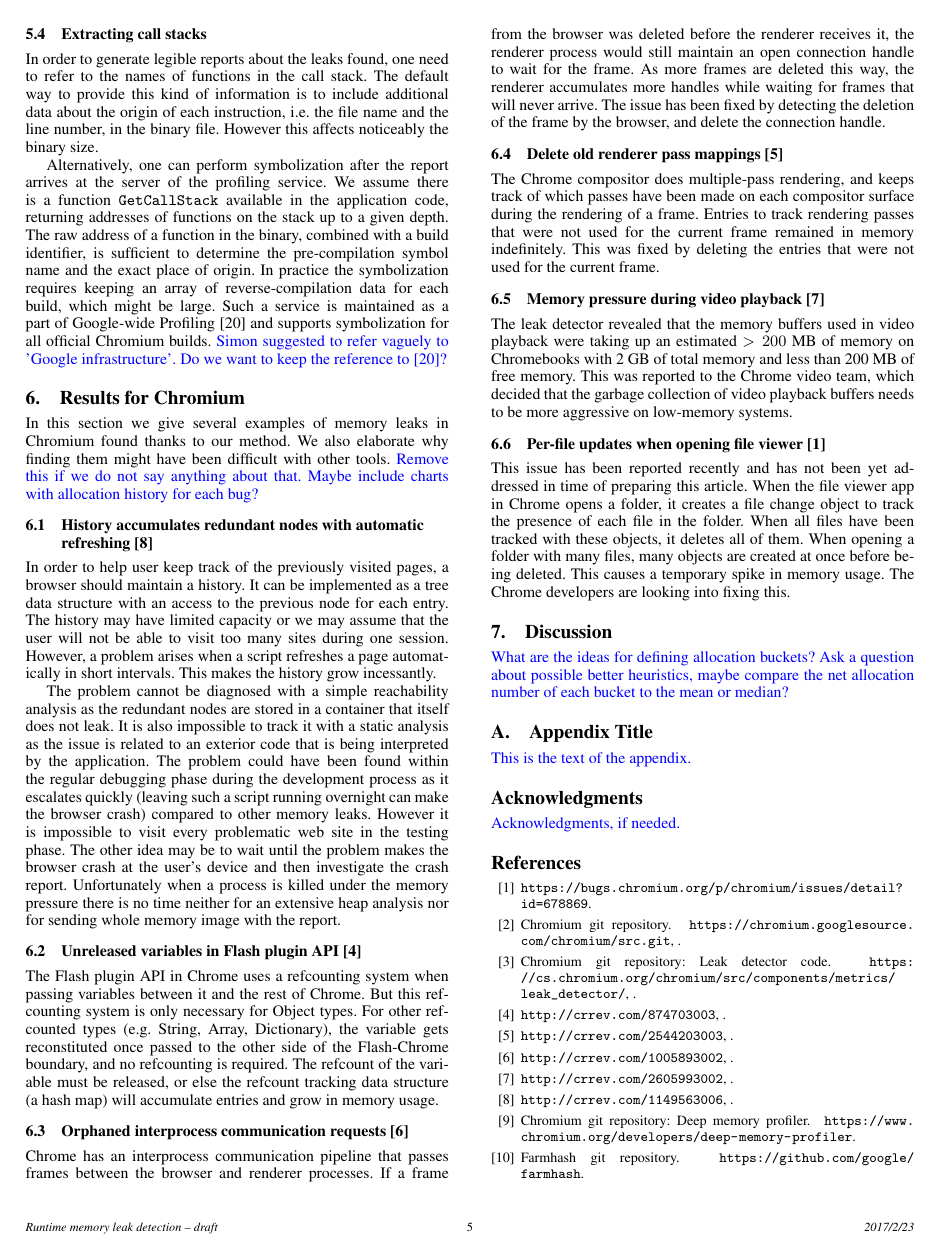
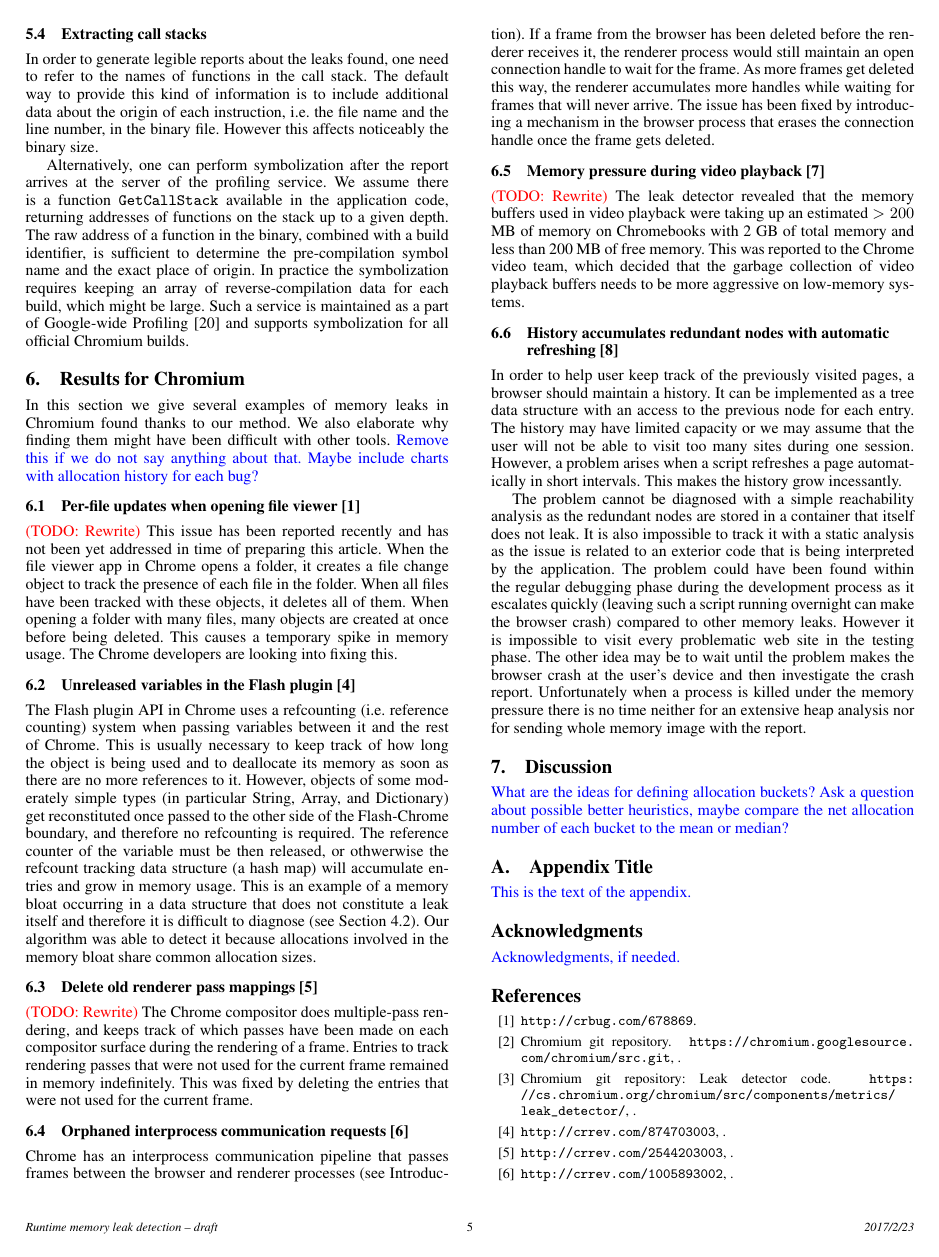
Before and after one commit to w10d/memleak, a LaTeX paper (memleak.tex): page 5 of 6. Compiled offline with pdfLaTeX; a missing font is replaced by an installed copy or a similar font.

Commit message:
Polishing section 6 - in progress

```diff
--- a/memleak.tex
+++ b/memleak.tex
@@ -561,8 +561,6 @@ In practice the symbolization requires keeping an array of reverse-compilation d
 which might be large.
 Such a service is maintained as a part of Google-wide Profiling~\cite{gwp}
 and supports symbolization for all official Chromium builds.
-\comment{Simon suggested to refer vaguely to 'Google infrastructure'.
-Do we want to keep the reference to \cite{gwp}?}
 
 \section{Results for Chromium}
 \label{sec:results}
@@ -572,6 +570,40 @@ thanks to our method.
 We also elaborate why finding them might have been difficult with other tools.
 \comment{Remove this if we do not say anything about that.
 Maybe include charts with allocation history for each bug?}
+
+\subsection{Per-file updates when opening file viewer \cite{bug-files}}
+
+\todo{Rewrite} This issue has been reported recently and has not been yet addressed in time of preparing this article.
+When the file viewer app in Chrome opens a folder, it creates a file change object to track the presence of each file in the folder. When all files have been tracked with these objects, it deletes all of them. When opening a folder with many files, many objects are created at once before being deleted. This causes a temporary spike in memory usage. The Chrome developers are looking into fixing this.
+
+\subsection{Unreleased variables in the Flash plugin \cite{cr-flash}}
+
+The Flash plugin API in Chrome uses a refcounting (i.e. reference counting) system when passing variables between it and the rest of Chrome.
+This is usually necessary to keep track of how long the object is being used and
+to deallocate its memory as soon as there are no more references to it.
+However, objects of some moderately simple types (in particular String, Array, and Dictionary)
+get reconstituted once passed to the other side of the Flash-Chrome boundary, and therefore no refcounting is required.
+The reference counter of the variable must be then released, or othwerwise the refcount tracking data
+structure (a hash map) will accumulate entries and grow in memory usage.
+This is an example of a memory bloat occurring in a data structure
+that does not constitute a leak itself and therefore it is difficult to diagnose (see Section~\ref{sec:false}).
+Our algorithm was able to detect it because allocations involved in the memory bloat share common allocation sizes.
+
+\subsection{Delete old renderer pass mappings \cite{cr-mappings}}
+
+\todo{Rewrite} The Chrome compositor does multiple-pass rendering, and keeps track of which passes have been made on each compositor surface during the rendering of a frame. Entries to track rendering passes that were not used for the current frame remained in memory indefinitely. This was fixed by deleting the entries that were not used for the current frame.
+
+\subsection{Orphaned interprocess communication requests \cite{cr-orphaned}}
+
+Chrome has an interprocess communication pipeline that passes frames between the browser and renderer processes (see Introduction).
+If a frame from the browser has been deleted before the renderer receives it,
+the renderer process would still maintain an open connection handle to wait for the frame.
+As more frames get deleted this way, the renderer accumulates more handles while waiting for frames that will never arrive.
+The issue has been fixed by introducing a mechanism in the browser process that erases the connection handle once the frame gets deleted.
+
+\subsection{Memory pressure during video playback \cite{cr-playback}}
+
+\todo{Rewrite} The leak detector revealed that the memory buffers used in video playback were taking up an estimated $>200$ MB of memory on Chromebooks with 2 GB of total memory and less than 200 MB of free memory. This was reported to the Chrome video team, which decided that the garbage collection of video playback buffers needs to be more aggressive on low-memory systems.
 
 \subsection{History accumulates redundant nodes with automatic refreshing \cite{cr-refresh}}
 
@@ -595,26 +627,6 @@ The other idea may be to wait until the problem makes the browser crash at the u
 and then investigate the crash report.
 Unfortunately when a process is killed under the memory pressure there is no time neither for an extensive
 heap analysis nor for sending whole memory image with the report.
-
-\subsection{Unreleased variables in Flash plugin API \cite{cr-flash}}
-The Flash plugin API in Chrome uses a refcounting system when passing variables between it and the rest of Chrome. But this refcounting system is only necessary for Object types. For other ref-counted types (e.g. String, Array, Dictionary), the variable gets reconstituted once passed to the other side of the Flash-Chrome boundary, and no refcounting is required. The refcount of the variable must be released, or else the refcount tracking data structure (a hash map) will accumulate entries and grow in memory usage.
-
-\subsection{Orphaned interprocess communication requests \cite{cr-orphaned}}
-
-Chrome has an interprocess communication pipeline that passes frames between the browser and renderer processes. If a frame from the browser was deleted before the renderer receives it, the renderer process would still maintain an open connection handle to wait for the frame. As more frames are deleted this way, the renderer accumulates more handles while waiting for frames that will never arrive. The issue has been fixed by detecting the deletion of the frame by the browser, and delete the connection handle.
-
-\subsection{Delete old renderer pass mappings \cite{cr-mappings}}
-
-The Chrome compositor does multiple-pass rendering, and keeps track of which passes have been made on each compositor surface during the rendering of a frame. Entries to track rendering passes that were not used for the current frame remained in memory indefinitely. This was fixed by deleting the entries that were not used for the current frame.
-
-\subsection{Memory pressure during video playback \cite{cr-playback}}
-
-The leak detector revealed that the memory buffers used in video playback were taking up an estimated $>200$ MB of memory on Chromebooks with 2 GB of total memory and less than 200 MB of free memory. This was reported to the Chrome video team, which decided that the garbage collection of video playback buffers needs to be more aggressive on low-memory systems.
-
-\subsection{Per-file updates when opening file viewer \cite{bug-files}}
-
-This issue has been reported recently and has not been yet addressed in time of preparing this article.
-When the file viewer app in Chrome opens a folder, it creates a file change object to track the presence of each file in the folder. When all files have been tracked with these objects, it deletes all of them. When opening a folder with many files, many objects are created at once before being deleted. This causes a temporary spike in memory usage. The Chrome developers are looking into fixing this.
 
 \section{Discussion}
 \comment{What are the ideas for defining allocation buckets?
```
Also changed, not shown: memleak.bib (+1 -1 lines), memleak.tex (10 more changed lines), 1 other file.
